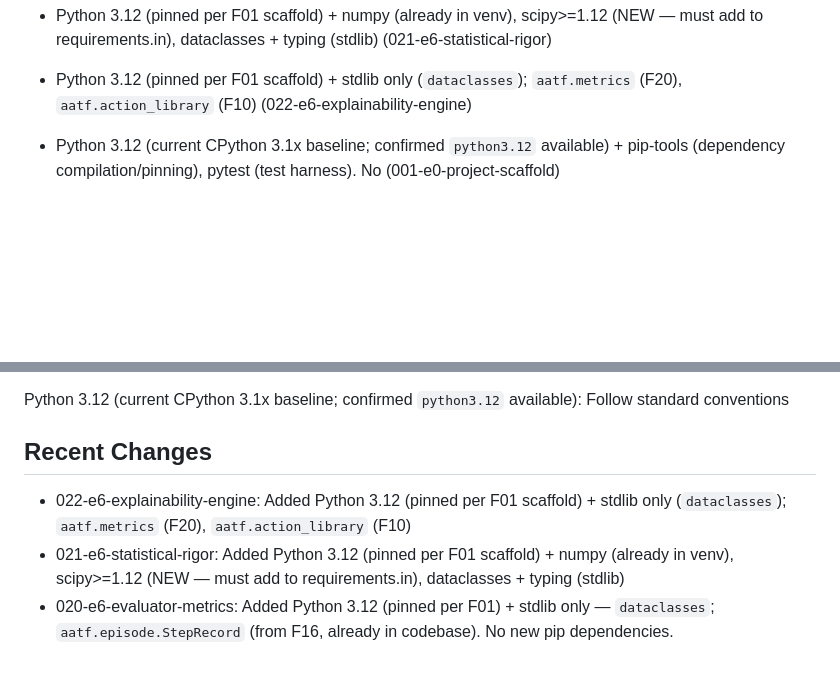
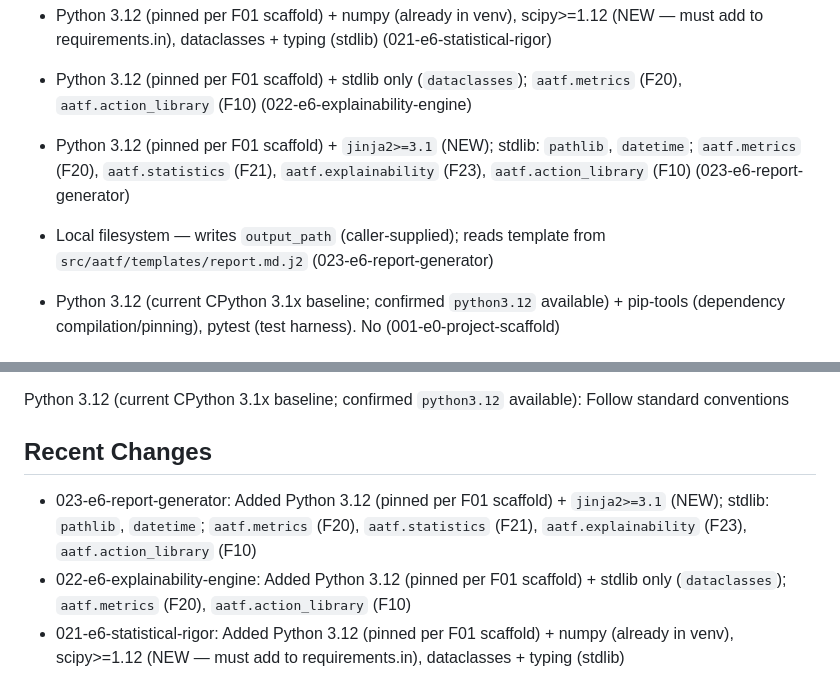
Before and after one commit to YutiNaha16/Adaptive-Adversarial-Testing-Framework, a Markdown page: CLAUDE.md, 2 parts joined by grey strips. Rendered like a GitHub page; blank space fills up the shorter version.

Commit message:
Add F24 plan: report generator architecture and contracts
Co-Authored-By: Claude Sonnet 4.6 <noreply@anthropic.com>

```diff
--- a/CLAUDE.md
+++ b/CLAUDE.md
@@ -31,6 +31,8 @@ Auto-generated from all feature plans. Last updated: 2026-06-30
 - Python 3.12 (pinned per F01) + stdlib only — `dataclasses`; `aatf.episode.StepRecord` (from F16, already in codebase). No new pip dependencies. (020-e6-evaluator-metrics)
 - Python 3.12 (pinned per F01 scaffold) + numpy (already in venv), scipy>=1.12 (NEW — must add to requirements.in), dataclasses + typing (stdlib) (021-e6-statistical-rigor)
 - Python 3.12 (pinned per F01 scaffold) + stdlib only (`dataclasses`); `aatf.metrics` (F20), `aatf.action_library` (F10) (022-e6-explainability-engine)
+- Python 3.12 (pinned per F01 scaffold) + `jinja2>=3.1` (NEW); stdlib: `pathlib`, `datetime`; `aatf.metrics` (F20), `aatf.statistics` (F21), `aatf.explainability` (F23), `aatf.action_library` (F10) (023-e6-report-generator)
+- Local filesystem — writes `output_path` (caller-supplied); reads template from `src/aatf/templates/report.md.j2` (023-e6-report-generator)
 
 - Python 3.12 (current CPython 3.1x baseline; confirmed `python3.12` available) + pip-tools (dependency compilation/pinning), pytest (test harness). No (001-e0-project-scaffold)
 
@@ -50,9 +52,9 @@ cd src [ONLY COMMANDS FOR ACTIVE TECHNOLOGIES][ONLY COMMANDS FOR ACTIVE TECHNOLO
 Python 3.12 (current CPython 3.1x baseline; confirmed `python3.12` available): Follow standard conventions
 
 ## Recent Changes
+- 023-e6-report-generator: Added Python 3.12 (pinned per F01 scaffold) + `jinja2>=3.1` (NEW); stdlib: `pathlib`, `datetime`; `aatf.metrics` (F20), `aatf.statistics` (F21), `aatf.explainability` (F23), `aatf.action_library` (F10)
 - 022-e6-explainability-engine: Added Python 3.12 (pinned per F01 scaffold) + stdlib only (`dataclasses`); `aatf.metrics` (F20), `aatf.action_library` (F10)
 - 021-e6-statistical-rigor: Added Python 3.12 (pinned per F01 scaffold) + numpy (already in venv), scipy>=1.12 (NEW — must add to requirements.in), dataclasses + typing (stdlib)
-- 020-e6-evaluator-metrics: Added Python 3.12 (pinned per F01) + stdlib only — `dataclasses`; `aatf.episode.StepRecord` (from F16, already in codebase). No new pip dependencies.
 
 
 <!-- MANUAL ADDITIONS START -->
```
Also changed, not shown: specs/023-e6-report-generator/plan.md (added, +266 -0 lines), 1 other file.
